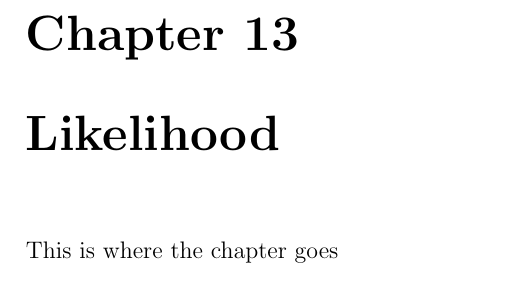
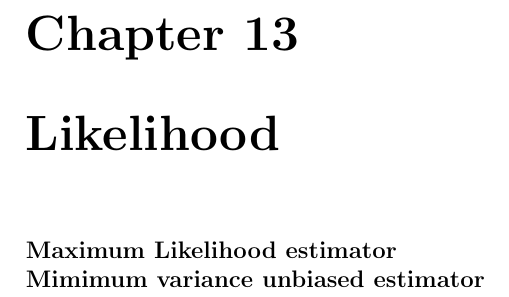
Before and after one commit to spdouglas97/statistics-notes, a LaTeX thesis (statistics_notes_outline.tex, which reads descriptive_statistics/likelihood.tex): part of page 141 of 205, cut so that both start at the same text. Compiled offline with pdfLaTeX; a LaTeX package or settings file that is missing is left out.

Commit message:
Fixing references to mle and mvue

```diff
--- a/descriptive_statistics/likelihood.tex
+++ b/descriptive_statistics/likelihood.tex
@@ -2,6 +2,8 @@
 
 \begin{document}
 
-This is where the chapter goes
+\textbf{Maximum Likelihood estimator}\label{mle}
+
+\textbf{Mimimum variance unbiased estimator}\label{mvue}
 
 \end{document}
```
Also changed, not shown: descriptive_statistics/estimators.tex (+1 -1 lines).
